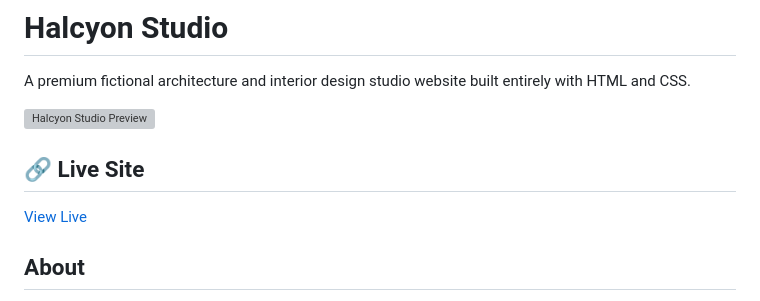
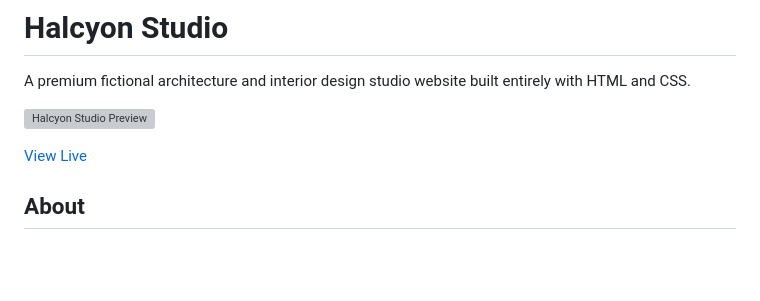
Before and after one commit to Wuraola-Adebisi/Halcyon, a Markdown page: README.md, the part around the change. Rendered like a GitHub page; blank space fills up the shorter version; grey boxes are pictures that could not be loaded.

Commit message:
Remove live site link from README
Removed the live site link from the README.

```diff
--- a/README.md
+++ b/README.md
@@ -4,7 +4,6 @@ A premium fictional architecture and interior design studio website built entire
 
 ![Halcyon Studio Preview](https://res.cloudinary.com/dnkfg07ov/image/upload/v1773921939/download_34_nvvsxp.jpg)
 
-## 🔗 Live Site
 [View Live](https://wuraola-adebisi.github.io/Halcyon/)
 
 ## About
```
